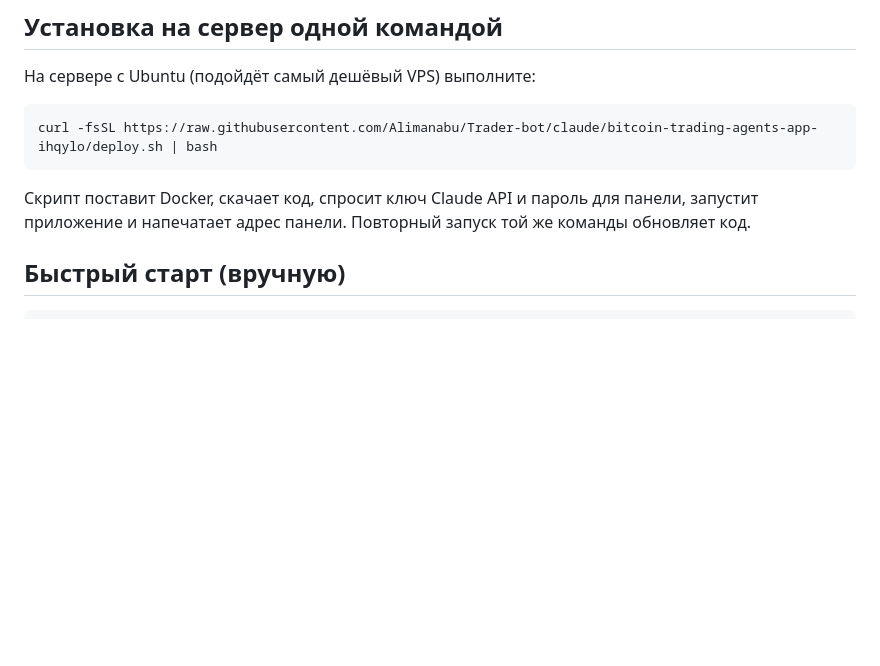
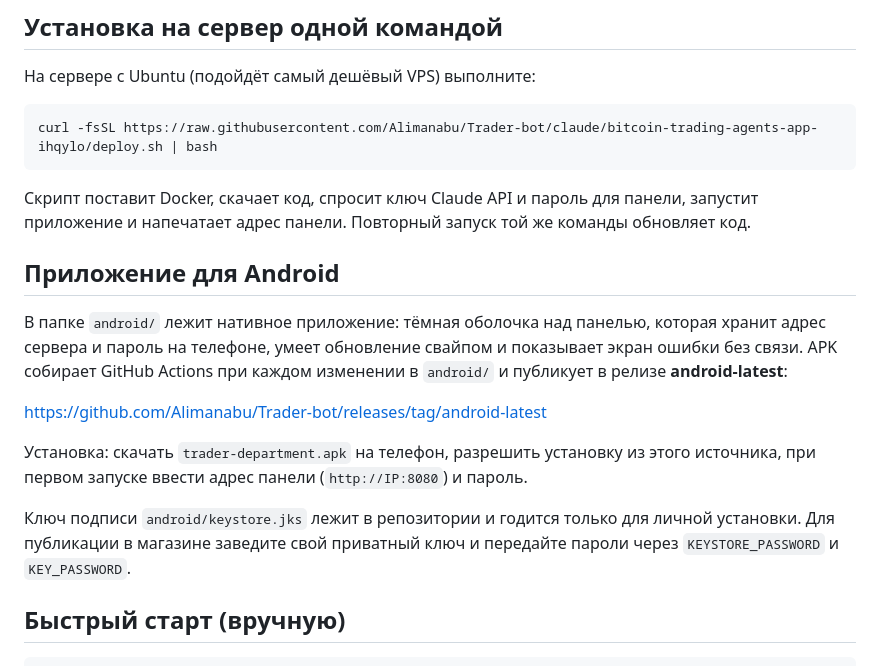
Before and after one commit to Alimanabu/Trader-bot, a Markdown page: README.md, the part around the change. Rendered like a GitHub page; blank space fills up the shorter version.

Commit message:
Document the Android app and release download in README
Co-Authored-By: Claude Fable 5.1 <noreply@anthropic.com>
Claude-Session: https://claude.ai/code/session_01U4SjAizrtqoPETHZ2aX5LA

```diff
--- a/README.md
+++ b/README.md
@@ -35,6 +35,21 @@ curl -fsSL https://raw.githubusercontent.com/Alimanabu/Trader-bot/claude/bitcoin
 
 Скрипт поставит Docker, скачает код, спросит ключ Claude API и пароль для панели, запустит приложение
 и напечатает адрес панели. Повторный запуск той же команды обновляет код.
+
+## Приложение для Android
+
+В папке `android/` лежит нативное приложение: тёмная оболочка над панелью, которая хранит адрес сервера
+и пароль на телефоне, умеет обновление свайпом и показывает экран ошибки без связи. APK собирает
+GitHub Actions при каждом изменении в `android/` и публикует в релизе **android-latest**:
+
+https://github.com/Alimanabu/Trader-bot/releases/tag/android-latest
+
+Установка: скачать `trader-department.apk` на телефон, разрешить установку из этого источника,
+при первом запуске ввести адрес панели (`http://IP:8080`) и пароль.
+
+Ключ подписи `android/keystore.jks` лежит в репозитории и годится только для личной установки.
+Для публикации в магазине заведите свой приватный ключ и передайте пароли через `KEYSTORE_PASSWORD`
+и `KEY_PASSWORD`.
 
 ## Быстрый старт (вручную)
 
```
